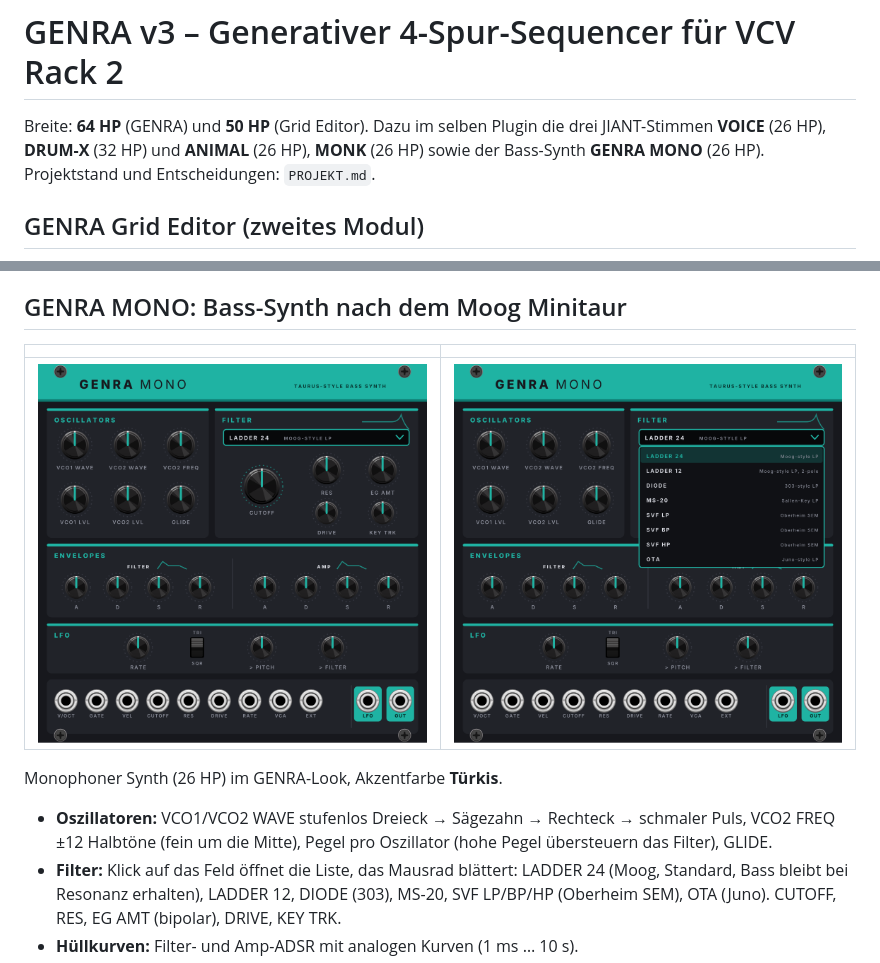
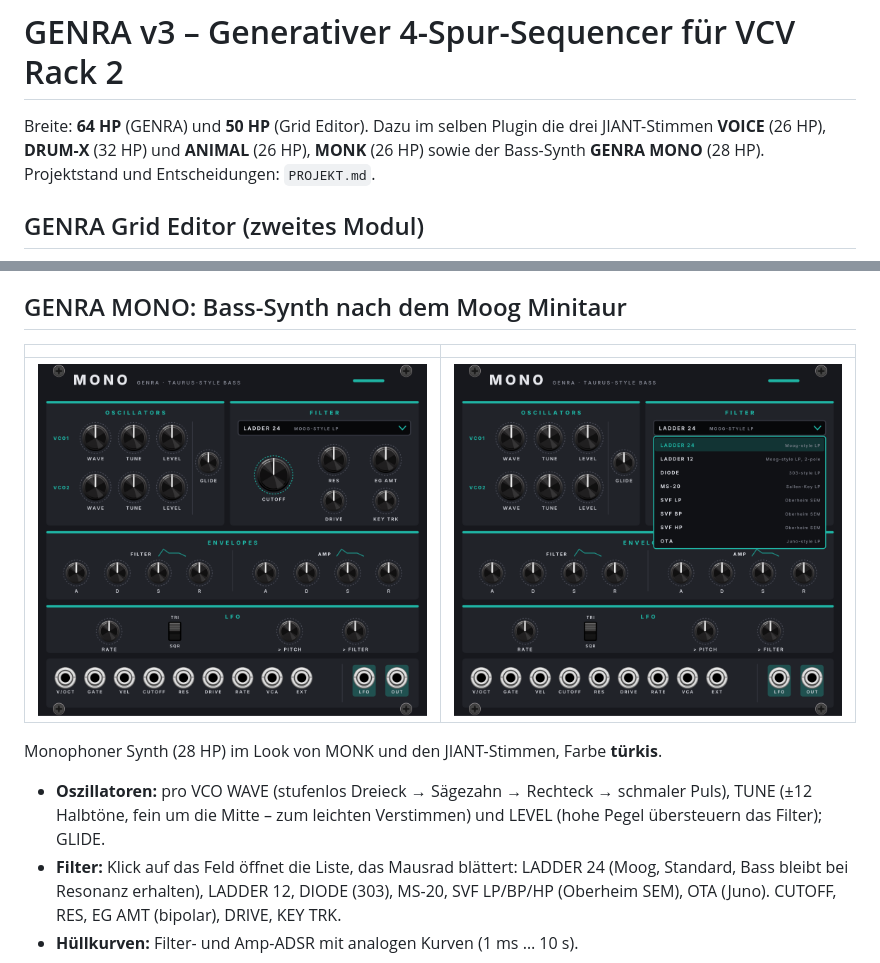
Before and after one commit to Camillowup/Genra-for-Vcv, a Markdown page: README.md, 2 parts joined by grey strips. Drawn GitHub-style; pictures changed too: docs/entwuerfe/genra_mono.png, docs/entwuerfe/genra_mono_menu.png.

```diff
--- a/README.md
+++ b/README.md
@@ -1,6 +1,6 @@
 # GENRA v3 – Generativer 4-Spur-Sequencer für VCV Rack 2
 
-Breite: **64 HP** (GENRA) und **50 HP** (Grid Editor). Dazu im selben Plugin die drei JIANT-Stimmen **VOICE** (26 HP), **DRUM-X** (32 HP) und **ANIMAL** (26 HP), **MONK** (26 HP) sowie der Bass-Synth **GENRA MONO** (26 HP). Projektstand und Entscheidungen: `PROJEKT.md`.
+Breite: **64 HP** (GENRA) und **50 HP** (Grid Editor). Dazu im selben Plugin die drei JIANT-Stimmen **VOICE** (26 HP), **DRUM-X** (32 HP) und **ANIMAL** (26 HP), **MONK** (26 HP) sowie der Bass-Synth **GENRA MONO** (28 HP). Projektstand und Entscheidungen: `PROJEKT.md`.
 
 ## GENRA Grid Editor (zweites Modul)
 
@@ -53,9 +53,9 @@ Der Vokal-Synthesizer aus der FM-1-Firmware [MONK-1](https://github.com/charlesv
 |---|---|
 | ![GENRA MONO](docs/entwuerfe/genra_mono.png) | ![Filter-Menü](docs/entwuerfe/genra_mono_menu.png) |
 
-Monophoner Synth (26 HP) im GENRA-Look, Akzentfarbe **Türkis**.
+Monophoner Synth (28 HP) im Look von MONK und den JIANT-Stimmen, Farbe **türkis**.
 
-- **Oszillatoren:** VCO1/VCO2 WAVE stufenlos Dreieck → Sägezahn → Rechteck → schmaler Puls, VCO2 FREQ ±12 Halbtöne (fein um die Mitte), Pegel pro Oszillator (hohe Pegel übersteuern das Filter), GLIDE.
+- **Oszillatoren:** pro VCO WAVE (stufenlos Dreieck → Sägezahn → Rechteck → schmaler Puls), TUNE (±12 Halbtöne, fein um die Mitte – zum leichten Verstimmen) und LEVEL (hohe Pegel übersteuern das Filter); GLIDE.
 - **Filter:** Klick auf das Feld öffnet die Liste, das Mausrad blättert: LADDER 24 (Moog, Standard, Bass bleibt bei Resonanz erhalten), LADDER 12, DIODE (303), MS-20, SVF LP/BP/HP (Oberheim SEM), OTA (Juno). CUTOFF, RES, EG AMT (bipolar), DRIVE, KEY TRK.
 - **Hüllkurven:** Filter- und Amp-ADSR mit analogen Kurven (1 ms … 10 s).
 - **LFO:** RATE (0,05–50 Hz), TRI/SQR, Stärke auf Tonhöhe und Filter, eigener LFO-Ausgang.
```
Also changed, not shown: PROJEKT.md (+3 -3 lines), 6 other files.
